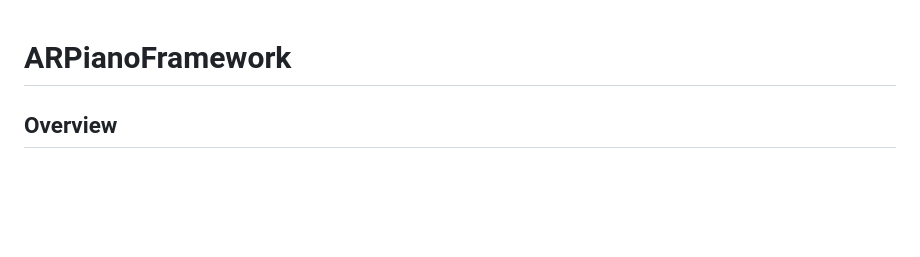
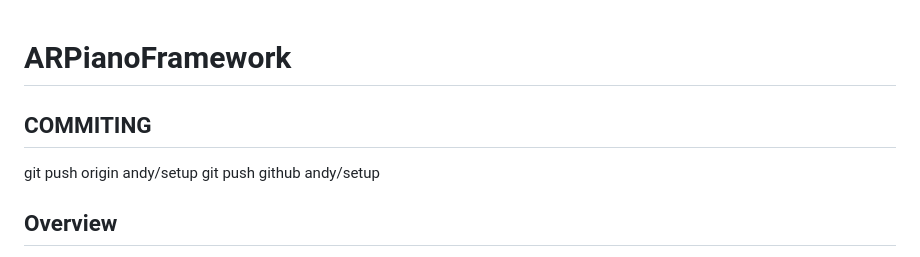
Before and after one commit to Andynowitz/ARPianoFramework, a Markdown page: README.md, the part around the change. GitHub-like rendering; blank space fills up the shorter version.

```diff
--- a/README.md
+++ b/README.md
@@ -1,5 +1,8 @@
 # ARPianoFramework
 
+## COMMITING
+git push origin andy/setup
+git push github andy/setup
 
 ## Overview
 
```
